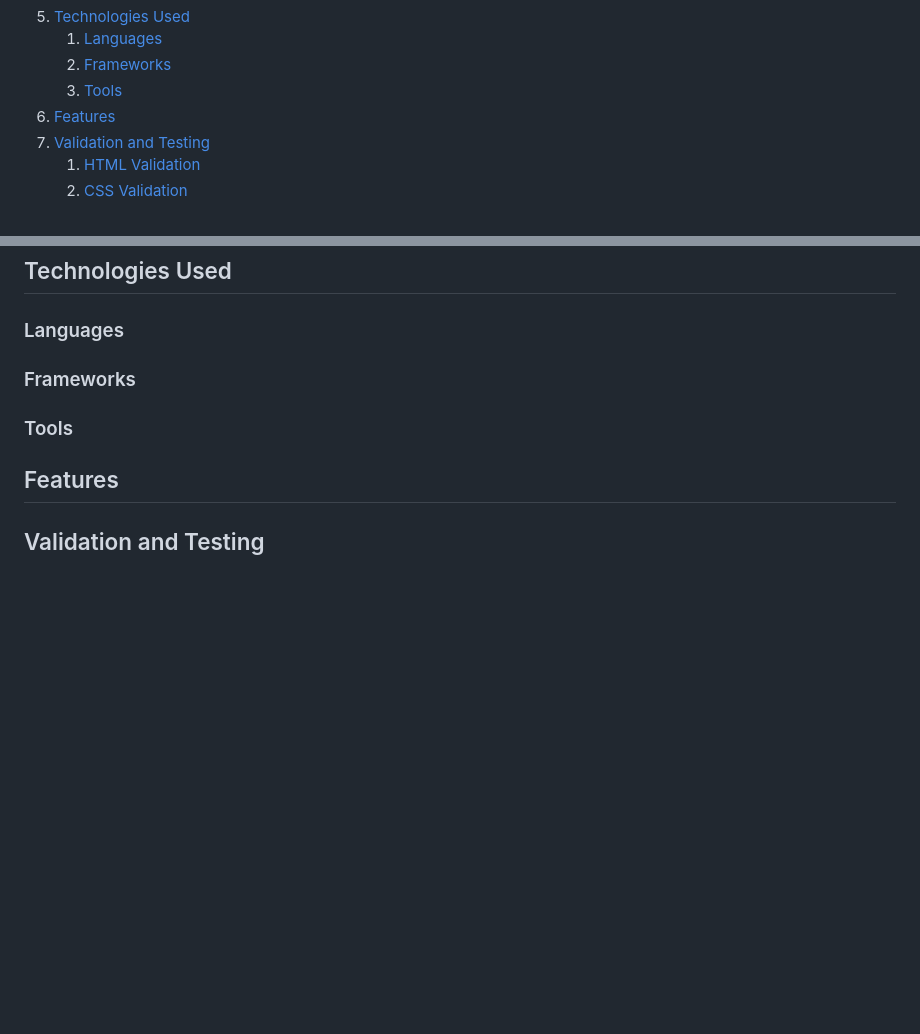
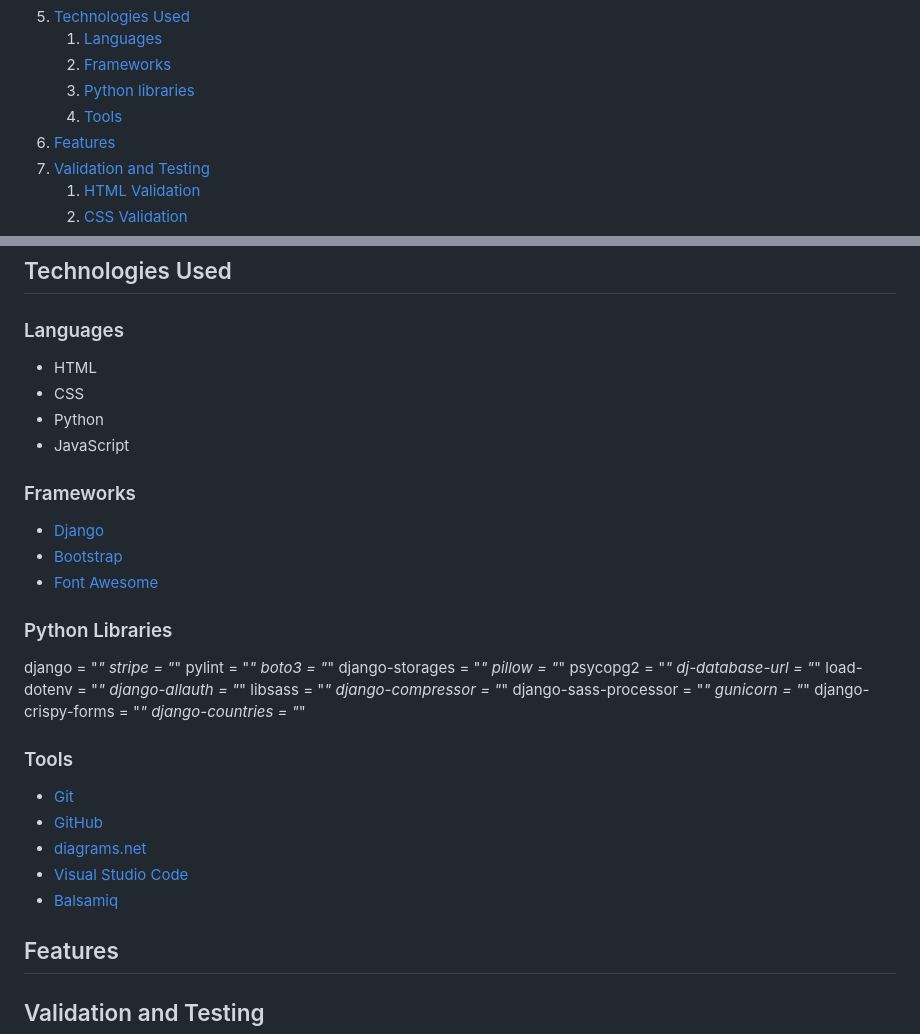
Before and after one commit to alphaClass6143/CI_PP5_PCwareRUs, a Markdown page: README.md, 2 parts joined by grey strips. Rendered like a GitHub page; blank space fills up the shorter version.

Commit message:
Added technologies used section to README

```diff
--- a/README.md
+++ b/README.md
@@ -24,7 +24,8 @@
 5. [Technologies Used](#technologies-used)
     1. [Languages](#languages)
     2. [Frameworks](#frameworks)
-    3. [Tools](#tools)
+    3. [Python libraries](#python-libraries)
+    4. [Tools](#tools)
 6. [Features](#features)
 7. [Validation and Testing](#validation-and-testing)
     1. [HTML Validation](#html-validation)
@@ -72,9 +73,43 @@
 
 ### Languages
 
+- HTML
+- CSS
+- Python
+- JavaScript
+
 ### Frameworks
 
+- [Django](https://www.djangoproject.com/)
+- [Bootstrap](https://getbootstrap.com/)
+- [Font Awesome](https://fontawesome.com/icons)
+
+### Python Libraries
+
+django = "*"
+stripe = "*"
+pylint = "*"
+boto3 = "*"
+django-storages = "*"
+pillow = "*"
+psycopg2 = "*"
+dj-database-url = "*"
+load-dotenv = "*"
+django-allauth = "*"
+libsass = "*"
+django-compressor = "*"
+django-sass-processor = "*"
+gunicorn = "*"
+django-crispy-forms = "*"
+django-countries = "*"
+
 ### Tools
+
+- [Git](https://git-scm.com/)
+- [GitHub](https://github.com/)
+- [diagrams.net](https://www.diagrams.net/)
+- [Visual Studio Code](https://code.visualstudio.com/)
+- [Balsamiq](https://balsamiq.com/)
 
 ## Features
 
```
